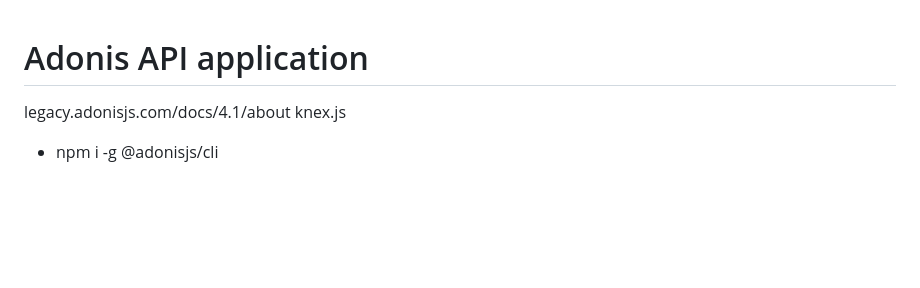
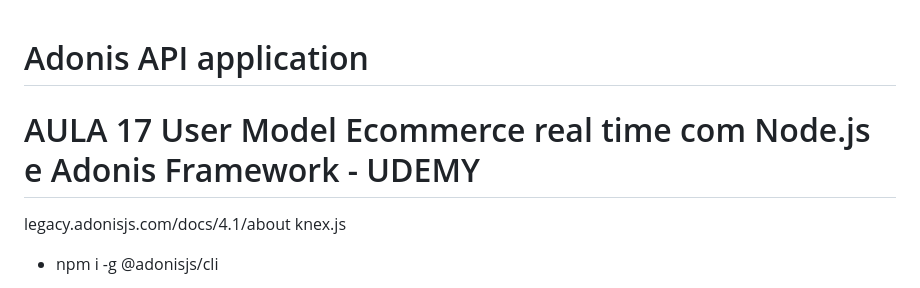
Before and after one commit to albertogomesdasilva/ecommerce-adonis, a Markdown page: README.md, the part around the change. Drawn GitHub-style; blank space fills up the shorter version.

```diff
--- a/README.md
+++ b/README.md
@@ -1,4 +1,5 @@
 # Adonis API application
+# AULA 17 User Model Ecommerce real time com Node.js e Adonis Framework - UDEMY
 legacy.adonisjs.com/docs/4.1/about
 knex.js
 
```
